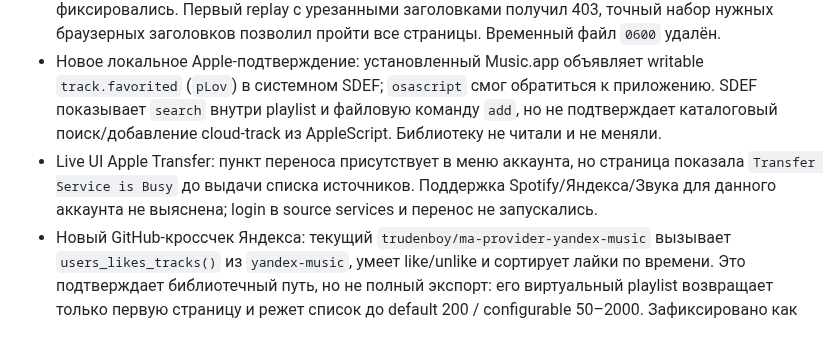
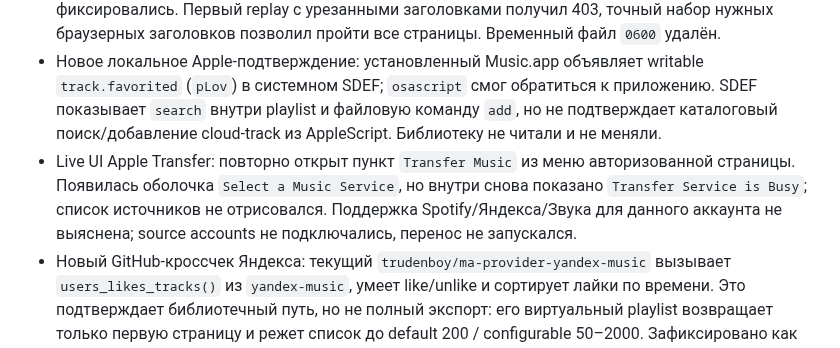
Before and after one commit to Basil-AS/music_importer, a Markdown page: docs/RESEARCH.md, the part around the change. GitHub-like rendering.

```diff
--- a/docs/RESEARCH.md
+++ b/docs/RESEARCH.md
@@ -45,7 +45,7 @@
 - Новая read-only проверка Spotify Web Player в Chrome: POST persisted-query GraphQL `fetchPlaylistContents` на `api-partner.spotify.com/pathfinder/v2/query` вернул 200; ответ имеет offset/limit paging и `totalCount`. На странице также наблюдались `libraryV3`, `fetchPlaylist`, `fetchPlaylistMetadata`, `playlistPermissions`, `areEntitiesInLibrary` и `isCurated`; `spclient.wg.spotify.com/collection/v2/contains`, `/extended-metadata/v0/extended-metadata` и `/library-import/v1/eligible` отвечали 200. Сохранили только маршруты, названия операций, ключи переменных/полей и статусы; значения URI, user, заголовков, содержимое, ID и размеры коллекции не сохранялись. Это private web-player API, не официальный Web API.
 - Полная read-only пагинация Spotify Web Player проверена из терминала: `fetchPlaylistContents`, последовательные `offset` при `limit=50` до API `totalCount`; все страницы вернули 200 и server paging совпал с запросом. Фактический count и персональные записи не выводились/не фиксировались. Первый replay с урезанными заголовками получил 403, точный набор нужных браузерных заголовков позволил пройти все страницы. Временный файл `0600` удалён.
 - Новое локальное Apple-подтверждение: установленный Music.app объявляет writable `track.favorited` (`pLov`) в системном SDEF; `osascript` смог обратиться к приложению. SDEF показывает `search` внутри playlist и файловую команду `add`, но не подтверждает каталоговый поиск/добавление cloud-track из AppleScript. Библиотеку не читали и не меняли.
-- Live UI Apple Transfer: пункт переноса присутствует в меню аккаунта, но страница показала `Transfer Service is Busy` до выдачи списка источников. Поддержка Spotify/Яндекса/Звука для данного аккаунта не выяснена; login в source services и перенос не запускались.
+- Live UI Apple Transfer: повторно открыт пункт `Transfer Music` из меню авторизованной страницы. Появилась оболочка `Select a Music Service`, но внутри снова показано `Transfer Service is Busy`; список источников не отрисовался. Поддержка Spotify/Яндекса/Звука для данного аккаунта не выяснена; source accounts не подключались, перенос не запускался.
 - Новый GitHub-кроссчек Яндекса: текущий `trudenboy/ma-provider-yandex-music` вызывает `users_likes_tracks()` из `yandex-music`, умеет like/unlike и сортирует лайки по времени. Это подтверждает библиотечный путь, но не полный экспорт: его виртуальный playlist возвращает только первую страницу и режет список до default 200 / configurable 50–2000. Зафиксировано как ограничение стороннего UI, не API. Также замечены противоречия в самом проекте: default 500 в feature-doc, 200 в коде; README license Apache-2.0, `LICENSE`/GitHub metadata MIT.
 - Новый прямой GitHub-кандидат Spotify → Apple: `nedu-m/spotify-to-apple-music` на HEAD `0590af0` объединяет официальный Spotify PKCE/export и Apple ISRC matching/checkpoints, но лицензии не объявляет и получает Apple developer token из web-player JS (README признаёт несоответствие Apple Terms). Его команда `favourite` вызывает Apple `/me/ratings/songs/{id}` с value `1`, а не официальный `/me/favorites`; Apple docs и Music.app SDEF разделяют rating и Favorite Songs. Не запускается как готовый Favorite Songs importer.
 - Границы доступа также подтверждены: Spotify официальный Web API без OAuth отвечает `401`; web-player token endpoint вернул `403`, но точный read-only GraphQL `fetchPlaylistContents` успешно replay-нут в терминале с browser bearer + client-token (`200`, JSON, без GraphQL errors). Apple GET к `/me/library/songs` с одним лишь Music User Token cookie ответил `401`; с парой `Authorization` + `Media-User-Token`, взятой из активного Apple web-player запроса, чистый terminal GET к `/me/library/playlists?limit=1` и одному элементу системного Favorite Songs ответил `200`. Яндекс no-auth search отвечает `200`.
```
Also changed, not shown: docs/providers/apple-music.md (+1 -1 lines).
